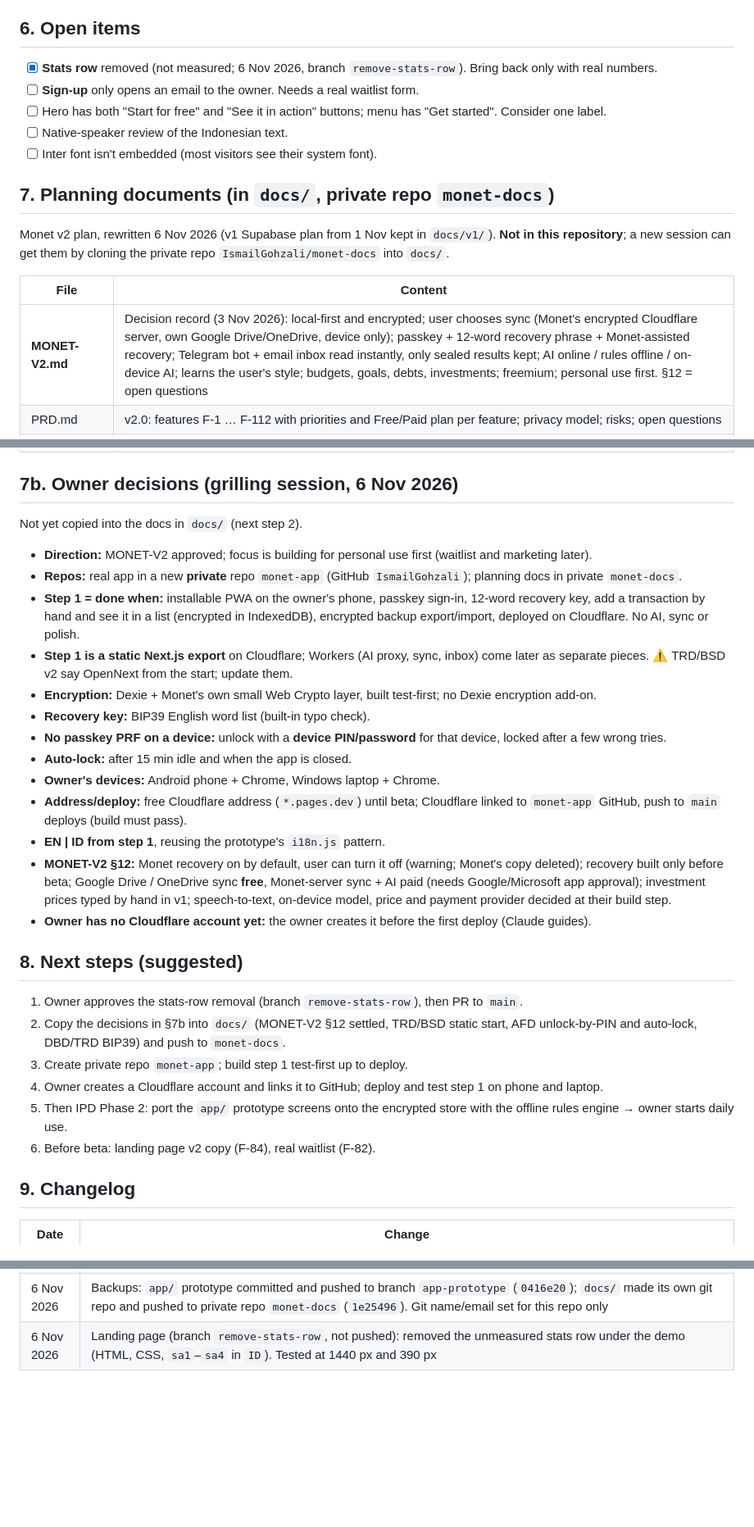
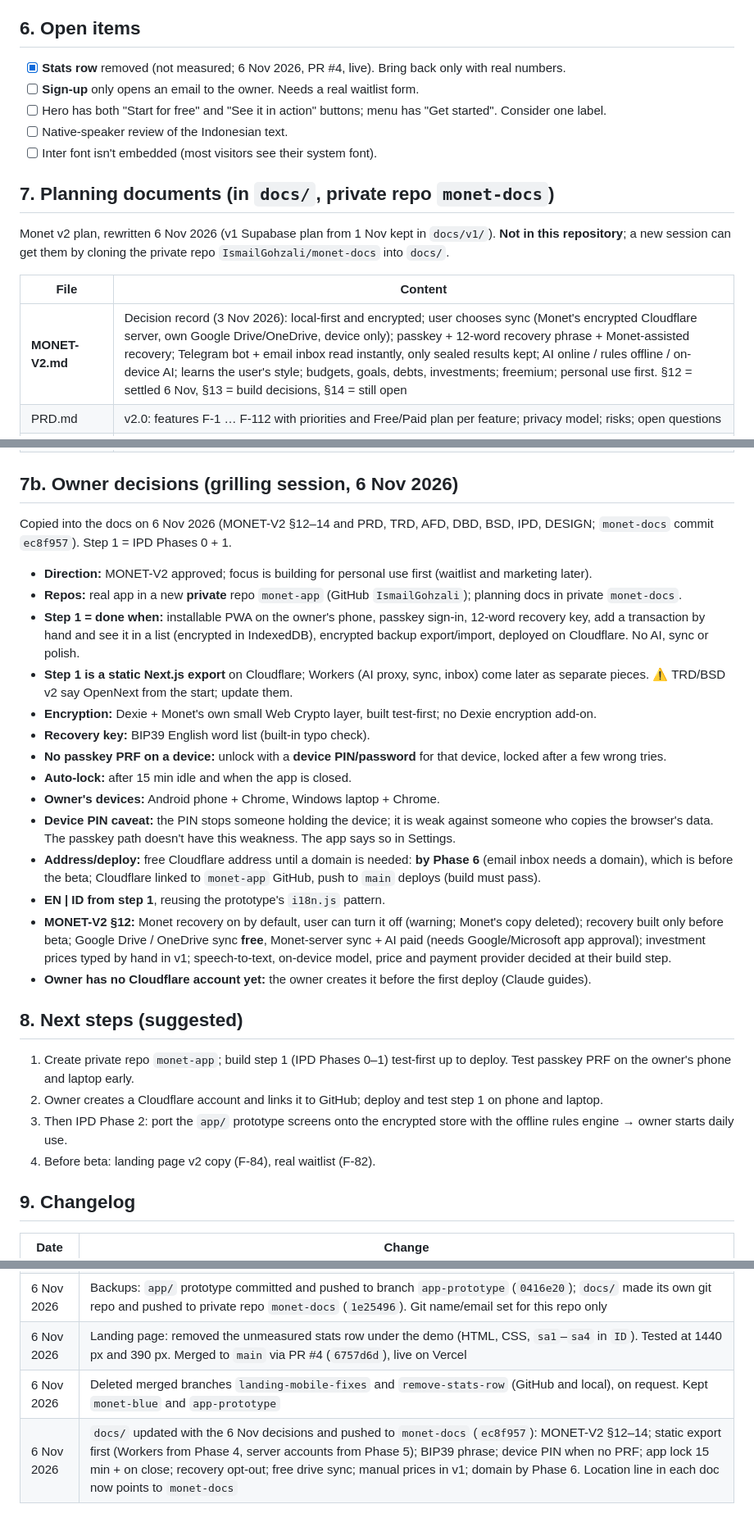
Before and after one commit to IsmailGohzali/monet-github-demo, a Markdown page: progress.md, 3 parts joined by grey strips. Shown at 82% size. Rendered like a GitHub page; blank space fills up the shorter version.

Commit message:
progress.md: docs updated with 6 Nov decisions, branches cleaned, stats row live
Co-Authored-By: Claude Opus 5.5 <noreply@anthropic.com>

```diff
--- a/progress.md
+++ b/progress.md
@@ -87,7 +87,7 @@ Agents never talk to the user or to each other directly. Everything goes through
 - On the first days of a month, Overview and Analysis open on **last month** (this month has almost no data yet); a switch goes back to this month.
 
 ## 6. Open items
-- [x] **Stats row** removed (not measured; 6 Nov 2026, branch `remove-stats-row`). Bring back only with real numbers.
+- [x] **Stats row** removed (not measured; 6 Nov 2026, PR #4, live). Bring back only with real numbers.
 - [ ] **Sign-up** only opens an email to the owner. Needs a real waitlist form.
 - [ ] Hero has both "Start for free" and "See it in action" buttons; menu has "Get started". Consider one label.
 - [ ] Native-speaker review of the Indonesian text.
@@ -98,7 +98,7 @@ Monet v2 plan, rewritten 6 Nov 2026 (v1 Supabase plan from 1 Nov kept in `docs/v
 
 | File | Content |
 |---|---|
-| **MONET-V2.md** | Decision record (3 Nov 2026): local-first and encrypted; user chooses sync (Monet's encrypted Cloudflare server, own Google Drive/OneDrive, device only); passkey + 12-word recovery phrase + Monet-assisted recovery; Telegram bot + email inbox read instantly, only sealed results kept; AI online / rules offline / on-device AI; learns the user's style; budgets, goals, debts, investments; freemium; personal use first. §12 = open questions |
+| **MONET-V2.md** | Decision record (3 Nov 2026): local-first and encrypted; user chooses sync (Monet's encrypted Cloudflare server, own Google Drive/OneDrive, device only); passkey + 12-word recovery phrase + Monet-assisted recovery; Telegram bot + email inbox read instantly, only sealed results kept; AI online / rules offline / on-device AI; learns the user's style; budgets, goals, debts, investments; freemium; personal use first. §12 = settled 6 Nov, §13 = build decisions, §14 = still open |
 | PRD.md | v2.0: features F-1 … F-112 with priorities and Free/Paid plan per feature; privacy model; risks; open questions |
 | TRD.md | v2.0: privacy model (what Monet can/can't read), stack (Next.js PWA + OpenNext, Cloudflare Workers/D1/R2/KV, Dexie, Web Crypto, passkeys, Telegram, Claude: `claude-sonnet-5-5` chat/reports, `claude-haiku-5-5` extraction/inbox, `claude-opus-5-5` advanced reports), keys and encryption, sync, device-side AI orchestration, inbox, reminders, security |
 | AFD.md | v2.0: setup (passkey, phrase, storage choice), unlock, input → log, learning, receipts, voice, Telegram/email inbox, reports, reminders, money tools, sync, assisted recovery, settings, edge cases |
@@ -108,7 +108,7 @@ Monet v2 plan, rewritten 6 Nov 2026 (v1 Supabase plan from 1 Nov kept in `docs/v
 | DESIGN.md | Full design rules (short version in §5 above); §11 = v2 screens (setup, recovery phrase, storage choice, sync status, recovery, money tools, plan gates) |
 
 ## 7b. Owner decisions (grilling session, 6 Nov 2026)
-Not yet copied into the docs in `docs/` (next step 2).
+Copied into the docs on 6 Nov 2026 (MONET-V2 §12–14 and PRD, TRD, AFD, DBD, BSD, IPD, DESIGN; `monet-docs` commit `ec8f957`). Step 1 = IPD Phases 0 + 1.
 - **Direction:** MONET-V2 approved; focus is building for personal use first (waitlist and marketing later).
 - **Repos:** real app in a new **private** repo `monet-app` (GitHub `IsmailGohzali`); planning docs in private `monet-docs`.
 - **Step 1 = done when:** installable PWA on the owner's phone, passkey sign-in, 12-word recovery key, add a transaction by hand and see it in a list (encrypted in IndexedDB), encrypted backup export/import, deployed on Cloudflare. No AI, sync or polish.
@@ -118,18 +118,17 @@ Not yet copied into the docs in `docs/` (next step 2).
 - **No passkey PRF on a device:** unlock with a **device PIN/password** for that device, locked after a few wrong tries.
 - **Auto-lock:** after 15 min idle and when the app is closed.
 - **Owner's devices:** Android phone + Chrome, Windows laptop + Chrome.
-- **Address/deploy:** free Cloudflare address (`*.pages.dev`) until beta; Cloudflare linked to `monet-app` GitHub, push to `main` deploys (build must pass).
+- **Device PIN caveat:** the PIN stops someone holding the device; it is weak against someone who copies the browser's data. The passkey path doesn't have this weakness. The app says so in Settings.
+- **Address/deploy:** free Cloudflare address until a domain is needed: **by Phase 6** (email inbox needs a domain), which is before the beta; Cloudflare linked to `monet-app` GitHub, push to `main` deploys (build must pass).
 - **EN | ID from step 1**, reusing the prototype's `i18n.js` pattern.
 - **MONET-V2 §12:** Monet recovery on by default, user can turn it off (warning; Monet's copy deleted); recovery built only before beta; Google Drive / OneDrive sync **free**, Monet-server sync + AI paid (needs Google/Microsoft app approval); investment prices typed by hand in v1; speech-to-text, on-device model, price and payment provider decided at their build step.
 - **Owner has no Cloudflare account yet:** the owner creates it before the first deploy (Claude guides).
 
 ## 8. Next steps (suggested)
-1. Owner approves the stats-row removal (branch `remove-stats-row`), then PR to `main`.
-2. Copy the decisions in §7b into `docs/` (MONET-V2 §12 settled, TRD/BSD static start, AFD unlock-by-PIN and auto-lock, DBD/TRD BIP39) and push to `monet-docs`.
-3. Create private repo `monet-app`; build step 1 test-first up to deploy.
-4. Owner creates a Cloudflare account and links it to GitHub; deploy and test step 1 on phone and laptop.
-5. Then IPD Phase 2: port the `app/` prototype screens onto the encrypted store with the offline rules engine → owner starts daily use.
-6. Before beta: landing page v2 copy (F-84), real waitlist (F-82).
+1. Create private repo `monet-app`; build step 1 (IPD Phases 0–1) test-first up to deploy. Test passkey PRF on the owner's phone and laptop early.
+2. Owner creates a Cloudflare account and links it to GitHub; deploy and test step 1 on phone and laptop.
+3. Then IPD Phase 2: port the `app/` prototype screens onto the encrypted store with the offline rules engine → owner starts daily use.
+4. Before beta: landing page v2 copy (F-84), real waitlist (F-82).
 
 ## 9. Changelog
 | Date | Change |
@@ -167,4 +166,6 @@ Not yet copied into the docs in `docs/` (next step 2).
 | 6 Nov 2026 | `docs/` rewritten for Monet v2 (local only): PRD, TRD, AFD, DBD, BSD, IPD → v2.0; DESIGN §11 v2 screens; MONET-V2 marked approved. v1 docs kept in `docs/v1/`. Cross-checked: no Supabase/QStash leftovers, every referenced feature ID exists |
 | 6 Nov 2026 | Grilling session with the owner (4 rounds): decisions saved in §7b; next steps rewritten |
 | 6 Nov 2026 | Backups: `app/` prototype committed and pushed to branch `app-prototype` (`0416e20`); `docs/` made its own git repo and pushed to private repo `monet-docs` (`1e25496`). Git name/email set for this repo only |
-| 6 Nov 2026 | Landing page (branch `remove-stats-row`, not pushed): removed the unmeasured stats row under the demo (HTML, CSS, `sa1`–`sa4` in `ID`). Tested at 1440 px and 390 px |
+| 6 Nov 2026 | Landing page: removed the unmeasured stats row under the demo (HTML, CSS, `sa1`–`sa4` in `ID`). Tested at 1440 px and 390 px. Merged to `main` via PR #4 (`6757d6d`), live on Vercel |
+| 6 Nov 2026 | Deleted merged branches `landing-mobile-fixes` and `remove-stats-row` (GitHub and local), on request. Kept `monet-blue` and `app-prototype` |
+| 6 Nov 2026 | `docs/` updated with the 6 Nov decisions and pushed to `monet-docs` (`ec8f957`): MONET-V2 §12–14; static export first (Workers from Phase 4, server accounts from Phase 5); BIP39 phrase; device PIN when no PRF; app lock 15 min + on close; recovery opt-out; free drive sync; manual prices in v1; domain by Phase 6. Location line in each doc now points to `monet-docs` |
```
Also changed, not shown: other parts of progress.md (+1 -1 lines).
